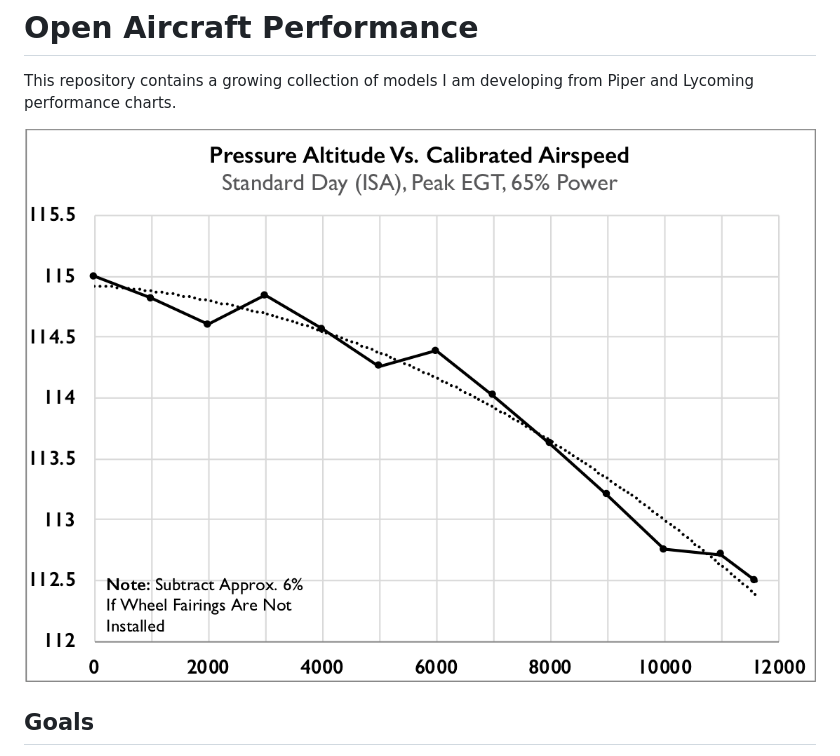
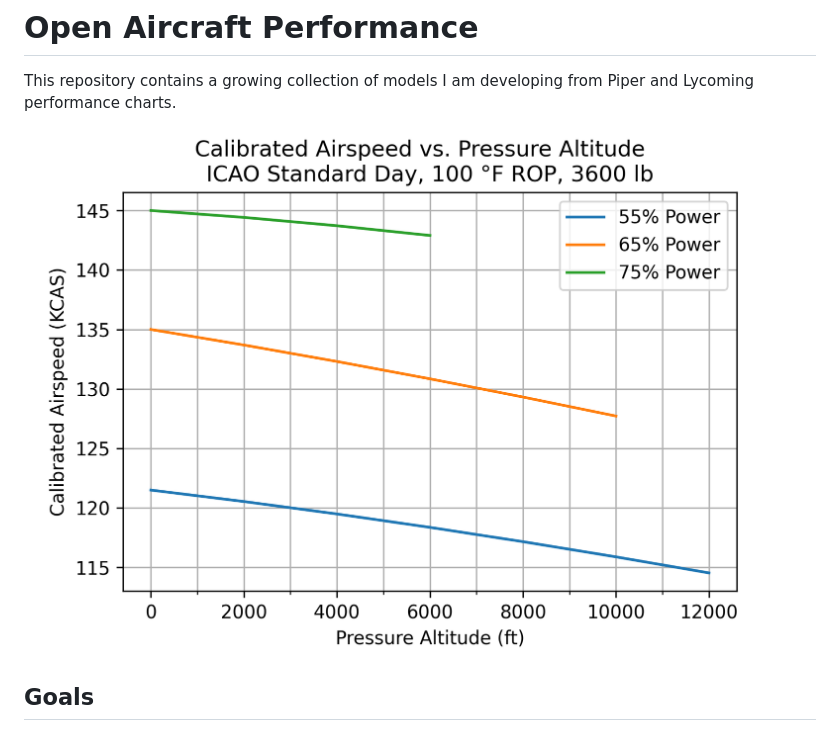
Before and after one commit to rbreslow/open-aircraft-performance, a Markdown page: README.md, the part around the change. Rendered like a GitHub page; pictures changed too: pa-32rt-300/example.png (added).

Commit message:
Replace Microsoft Excel analyses with a Jupyter Notebook

```diff
--- a/README.md
+++ b/README.md
@@ -3,7 +3,7 @@
 This repository contains a growing collection of models I am developing from Piper and Lycoming performance charts.
 
 <p align="center">
-  <img src="pa-28-236/pressure_altitude_vs_calibrated_airspeed_65%25_power.png" height="384vh" />
+  <img src="pa-32rt-300/example.png" height="384vh" />
 </p>
 
 ## Goals
```
Also changed, not shown: pa-32rt-300/indicated_airspeed_vs_percent_power.png (deleted), 7 other files.
